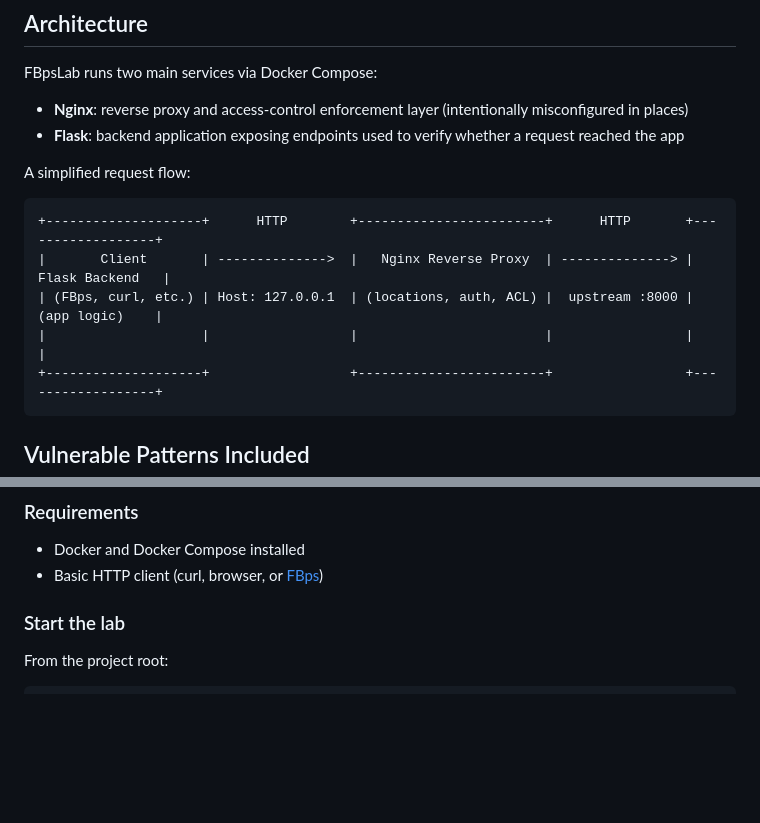
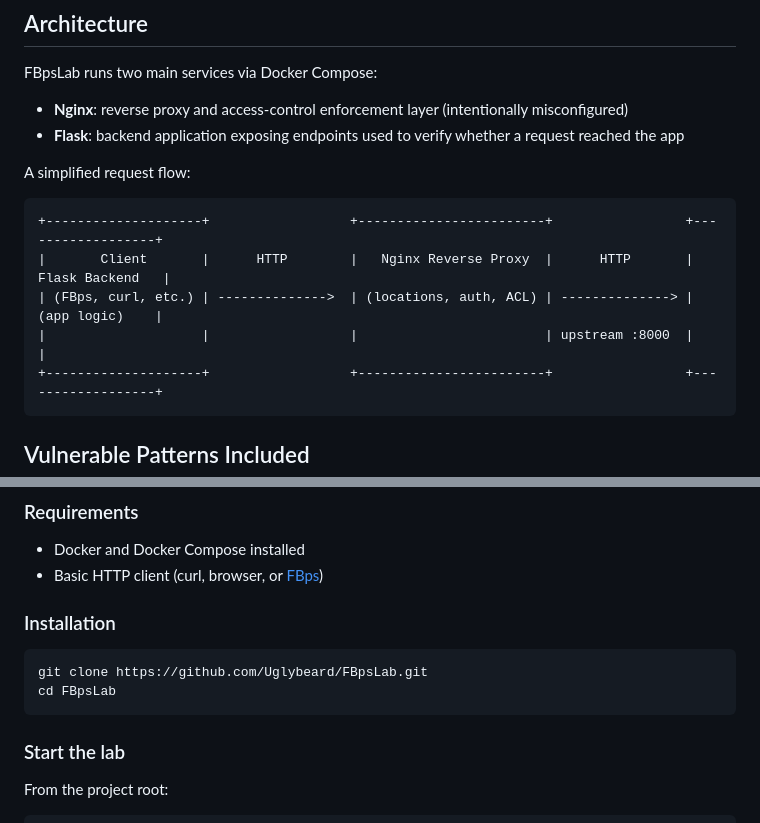
Before and after one commit to Uglybeard/FBps-lab, a Markdown page: README.md, 2 parts joined by grey strips. Rendered like a GitHub page; blank space fills up the shorter version.

Commit message:
improved content

````diff
--- a/README.md
+++ b/README.md
@@ -17,16 +17,16 @@ methods, normalization quirks).
 
 FBpsLab runs two main services via Docker Compose:
 
-- **Nginx**: reverse proxy and access-control enforcement layer (intentionally misconfigured in places)
+- **Nginx**: reverse proxy and access-control enforcement layer (intentionally misconfigured)
 - **Flask**: backend application exposing endpoints used to verify whether a request reached the app
 
 A simplified request flow:
 
 ```
-+--------------------+      HTTP        +------------------------+      HTTP       +------------------+
-|       Client       | -------------->  |   Nginx Reverse Proxy  | --------------> |  Flask Backend   |
-| (FBps, curl, etc.) | Host: 127.0.0.1  | (locations, auth, ACL) |  upstream :8000 |   (app logic)    |
-|                    |                  |                        |                 |                  |
++--------------------+                  +------------------------+                 +------------------+
+|       Client       |      HTTP        |   Nginx Reverse Proxy  |      HTTP       |  Flask Backend   |
+| (FBps, curl, etc.) | -------------->  | (locations, auth, ACL) | --------------> |   (app logic)    |
+|                    |                  |                        | upstream :8000  |                  |
 +--------------------+                  +------------------------+                 +------------------+
 ```
 
@@ -48,6 +48,13 @@ Backend endpoints return clear responses indicating whether the request was stop
 ### Requirements
 - Docker and Docker Compose installed
 - Basic HTTP client (curl, browser, or [FBps](https://github.com/Uglybeard/FBps))
+
+### Installation
+
+```bash
+git clone https://github.com/Uglybeard/FBpsLab.git
+cd FBpsLab
+```
 
 ### Start the lab
 From the project root:
````
